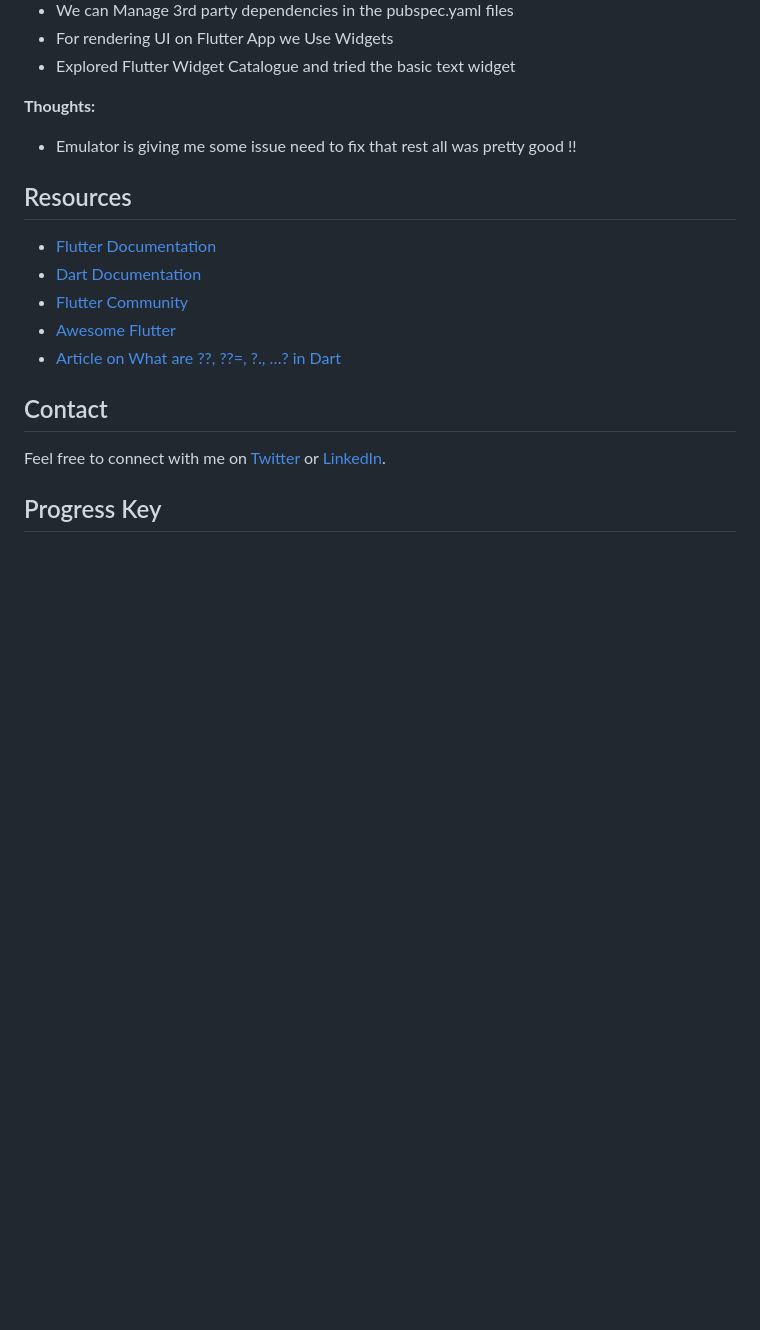
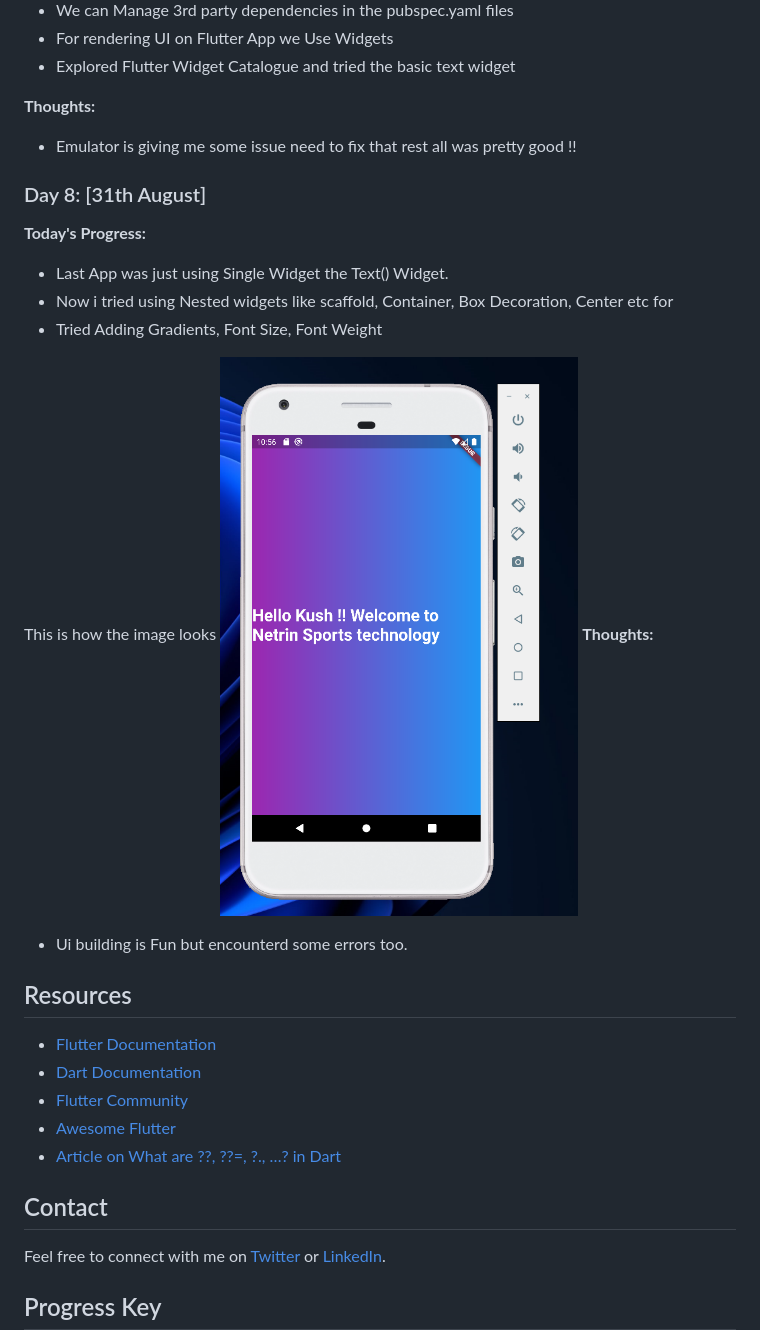
Before and after one commit to Kush-munot/Flutter_Projects, a Markdown page: Readme.md, the part around the change. Drawn GitHub-style; pictures changed too: Images_For_Readme/D1.png (added); blank space fills up the shorter version.

Commit message:
:zap:

```diff
--- a/Readme.md
+++ b/Readme.md
@@ -92,6 +92,17 @@ Today it was easy to find things and getting accquainted to the learning process
 
 **Thoughts:**
 - Emulator is giving me some issue need to fix that rest all was pretty good !!
+### Day 8: [31th August]
+
+**Today's Progress:**
+- Last App was just using Single Widget the Text() Widget.
+- Now i tried using Nested widgets like scaffold, Container, Box Decoration, Center etc for
+- Tried Adding Gradients, Font Size, Font Weight
+
+This is how the image looks
+![Day-01 of Flutter UI](./Images_For_Readme/D1.png)
+**Thoughts:**
+- Ui building is Fun but encounterd some errors too.
 
 
 ## Resources
```
